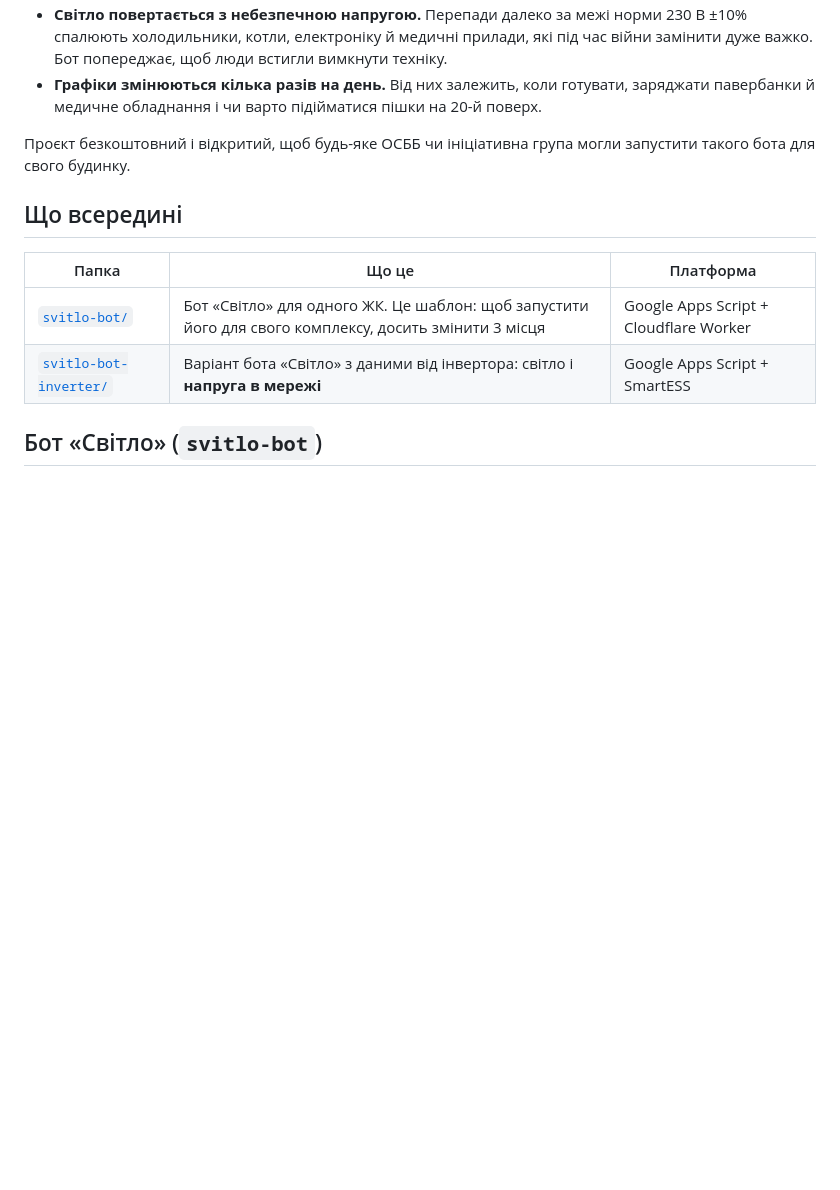
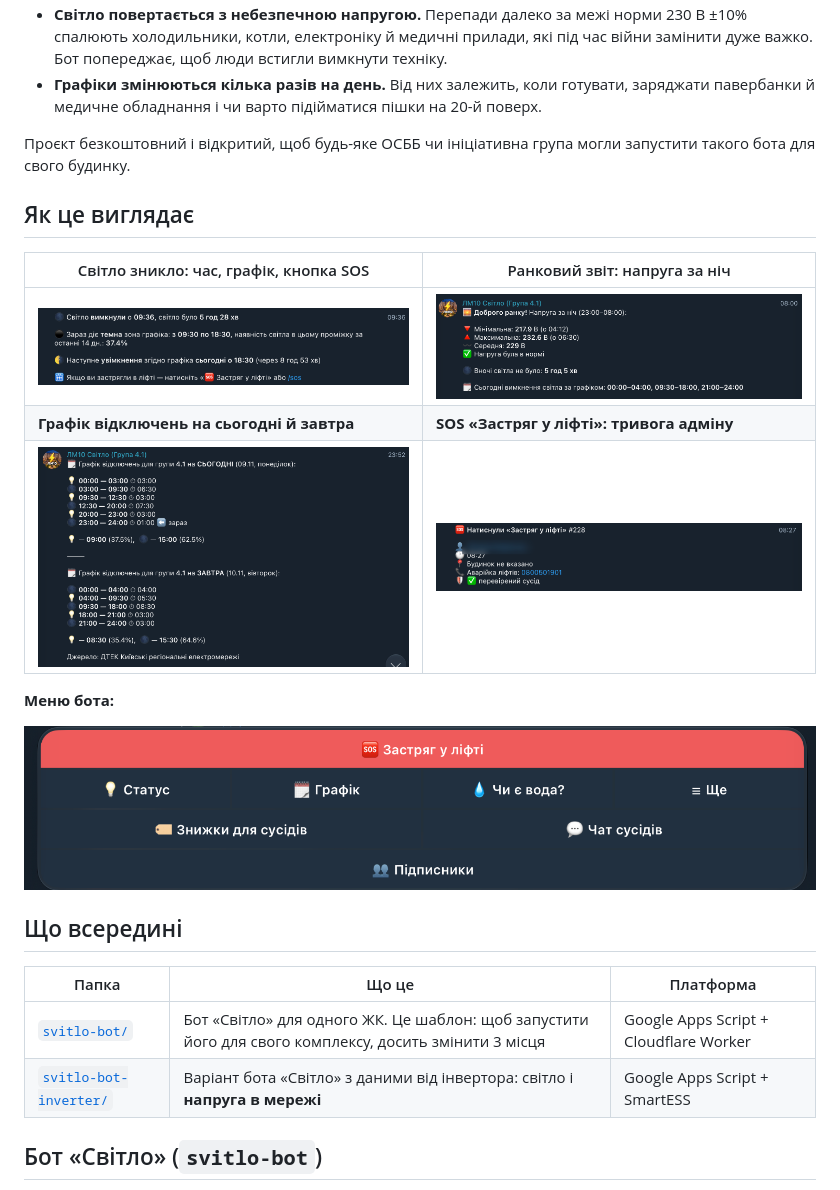
Before and after one commit to igorsharov94-dev/svitlo-tryvoga-zhk, a Markdown page: README.md, the part around the change. Drawn GitHub-style; pictures changed too: docs/screenshots/menu.png (added), docs/screenshots/power-off.png (added), docs/screenshots/schedule.png (added); blank space fills up the shorter version.

Commit message:
Add bot screenshots to README
Co-Authored-By: Claude Opus 5.5 <noreply@anthropic.com>
Claude-Session: https://claude.ai/code/session_01EyaekegPG914dUXLuVrSL2

```diff
--- a/README.md
+++ b/README.md
@@ -17,6 +17,18 @@ Telegram-боти для мешканців житлових комплексі
 - **Графіки змінюються кілька разів на день.** Від них залежить, коли готувати, заряджати павербанки й медичне обладнання і чи варто підійматися пішки на 20-й поверх.
 
 Проєкт безкоштовний і відкритий, щоб будь-яке ОСББ чи ініціативна група могли запустити такого бота для свого будинку.
+
+## Як це виглядає
+
+| Світло зникло: час, графік, кнопка SOS | Ранковий звіт: напруга за ніч |
+|---|---|
+| ![Світло зникло](docs/screenshots/power-off.png) | ![Напруга за ніч](docs/screenshots/voltage-morning.png) |
+| **Графік відключень на сьогодні й завтра** | **SOS «Застряг у ліфті»: тривога адміну** |
+| ![Графік](docs/screenshots/schedule.png) | ![SOS](docs/screenshots/sos-alert.png) |
+
+**Меню бота:**
+
+![Меню](docs/screenshots/menu.png)
 
 ## Що всередині
 
```
